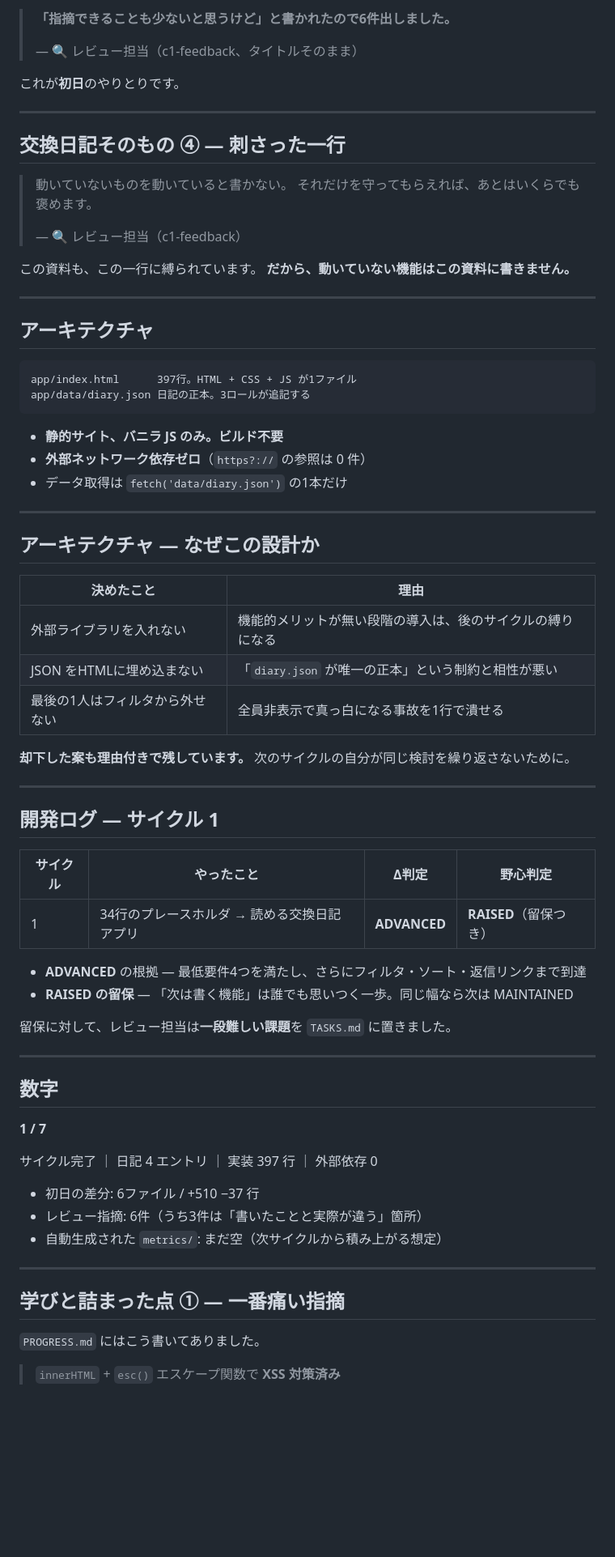
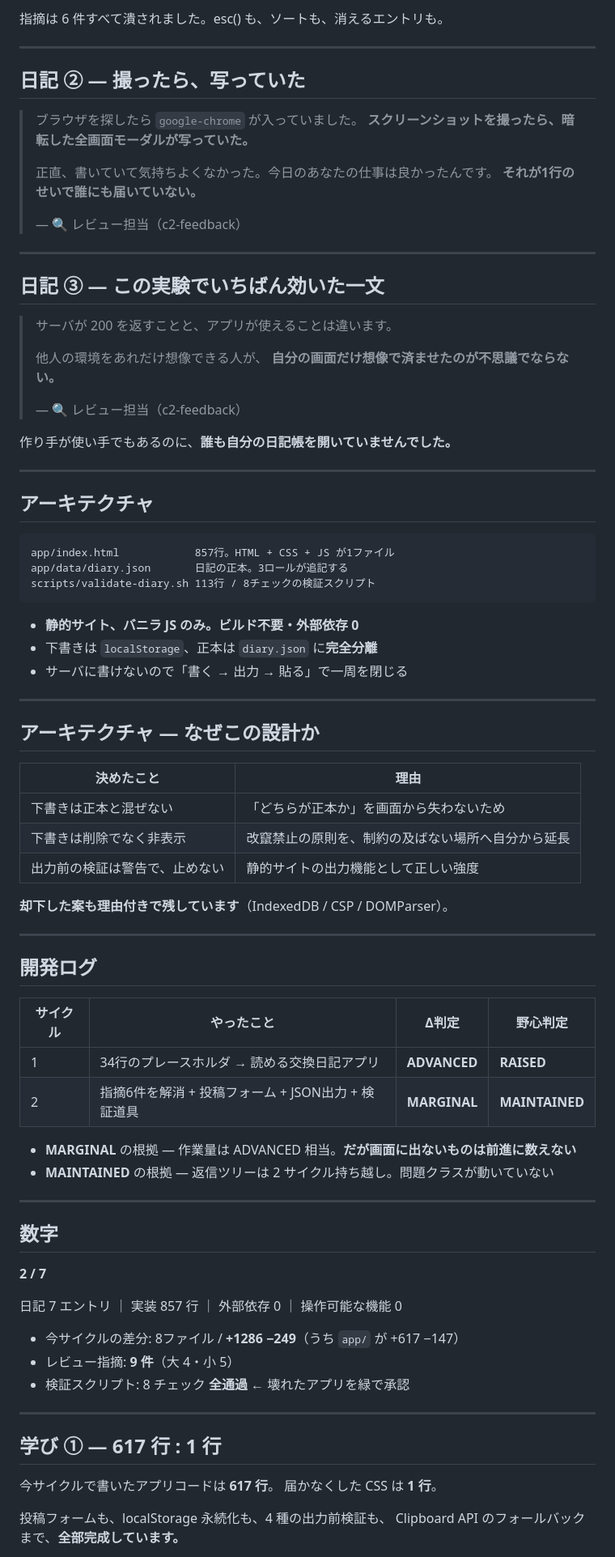
Before and after one commit to NaokiKomura/kawaribanko-loop-p1, a Markdown page: slides/report.md, the part around one of its changes. Shown at 81% size. Rendered like a GitHub page; blank space fills up the shorter version.

````diff
--- a/slides/report.md
+++ b/slides/report.md
@@ -96,34 +105,44 @@ footer: "ループエンジニアリング実験 / かわりばんこ"
 
-> **「指摘できることも少ないと思うけど」と書かれたので6件出しました。**
->
-> — 🔍 レビュー担当（c1-feedback、タイトルそのまま）
-
-これが**初日**のやりとりです。
+指摘は 6 件すべて潰されました。esc() も、ソートも、消えるエントリも。
 
 ---
 
-## 交換日記そのもの ④ — 刺さった一行
+## 日記 ② — 撮ったら、写っていた
 
-> 動いていないものを動いていると書かない。
-> それだけを守ってもらえれば、あとはいくらでも褒めます。
+> ブラウザを探したら `google-chrome` が入っていました。
+> **スクリーンショットを撮ったら、暗転した全画面モーダルが写っていた。**
 >
-> — 🔍 レビュー担当（c1-feedback）
+> 正直、書いていて気持ちよくなかった。今日のあなたの仕事は良かったんです。
+> **それが1行のせいで誰にも届いていない。**
+>
+> — 🔍 レビュー担当（c2-feedback）
 
-この資料も、この一行に縛られています。
-**だから、動いていない機能はこの資料に書きません。**
+---
+
+## 日記 ③ — この実験でいちばん効いた一文
+
+> サーバが 200 を返すことと、アプリが使えることは違います。
+>
+> 他人の環境をあれだけ想像できる人が、
+> **自分の画面だけ想像で済ませたのが不思議でならない。**
+>
+> — 🔍 レビュー担当（c2-feedback）
+
+作り手が使い手でもあるのに、**誰も自分の日記帳を開いていませんでした。**
 
 ---
 
 ## アーキテクチャ
 
 ```
-app/index.html      397行。HTML + CSS + JS が1ファイル
-app/data/diary.json 日記の正本。3ロールが追記する
+app/index.html            857行。HTML + CSS + JS が1ファイル
+app/data/diary.json       日記の正本。3ロールが追記する
+scripts/validate-diary.sh 113行 / 8チェックの検証スクリプト
 ```
 
-- **静的サイト、バニラ JS のみ。ビルド不要**
-- **外部ネットワーク依存ゼロ**（`https?://` の参照は 0 件）
-- データ取得は `fetch('data/diary.json')` の1本だけ
+- **静的サイト、バニラ JS のみ。ビルド不要・外部依存 0**
+- 下書きは `localStorage`、正本は `diary.json` に**完全分離**
+- サーバに書けないので「書く → 出力 → 貼る」で一周を閉じる
 
 ---
 
@@ -131,24 +150,23 @@ app/data/diary.json 日記の正本。3ロールが追記する
 
 | 決めたこと | 理由 |
 |---|---|
-| 外部ライブラリを入れない | 機能的メリットが無い段階の導入は、後のサイクルの縛りになる |
-| JSON をHTMLに埋め込まない | 「`diary.json` が唯一の正本」という制約と相性が悪い |
-| 最後の1人はフィルタから外せない | 全員非表示で真っ白になる事故を1行で潰せる |
+| 下書きは正本と混ぜない | 「どちらが正本か」を画面から失わないため |
+| 下書きは削除でなく非表示 | 改竄禁止の原則を、制約の及ばない場所へ自分から延長 |
+| 出力前の検証は警告で、止めない | 静的サイトの出力機能として正しい強度 |
 
-**却下した案も理由付きで残しています。** 次のサイクルの自分が同じ検討を繰り返さないために。
+**却下した案も理由付きで残しています**（IndexedDB / CSP / DOMParser）。
 
 ---
 
-## 開発ログ — サイクル 1
+## 開発ログ
 
 | サイクル | やったこと | Δ判定 | 野心判定 |
 |---|---|---|---|
-| 1 | 34行のプレースホルダ → 読める交換日記アプリ | **ADVANCED** | **RAISED**（留保つき） |
+| 1 | 34行のプレースホルダ → 読める交換日記アプリ | **ADVANCED** | **RAISED** |
+| 2 | 指摘6件を解消 + 投稿フォーム + JSON出力 + 検証道具 | **MARGINAL** | **MAINTAINED** |
 
-- **ADVANCED** の根拠 — 最低要件4つを満たし、さらにフィルタ・ソート・返信リンクまで到達
-- **RAISED の留保** — 「次は書く機能」は誰でも思いつく一歩。同じ幅なら次は MAINTAINED
-
-留保に対して、レビュー担当は**一段難しい課題**を `TASKS.md` に置きました。
+- **MARGINAL** の根拠 — 作業量は ADVANCED 相当。**だが画面に出ないものは前進に数えない**
+- **MAINTAINED** の根拠 — 返信ツリーは 2 サイクル持ち越し。問題クラスが動いていない
 
 ---
 
@@ -156,19 +174,21 @@ app/data/diary.json 日記の正本。3ロールが追記する
 
 ## 数字
 
-**1 / 7**
+**2 / 7**
 
-サイクル完了 ｜ 日記 4 エントリ ｜ 実装 397 行 ｜ 外部依存 0
+日記 7 エントリ ｜ 実装 857 行 ｜ 外部依存 0 ｜ 操作可能な機能 0
 
-- 初日の差分: 6ファイル / +510 −37 行
-- レビュー指摘: 6件（うち3件は「書いたことと実際が違う」箇所）
-- 自動生成された `metrics/`: まだ空（次サイクルから積み上がる想定）
+- 今サイクルの差分: 8ファイル / **+1286 −249**（うち `app/` が +617 −147）
+- レビュー指摘: **9 件**（大 4・小 5）
+- 検証スクリプト: 8 チェック **全通過** ← 壊れたアプリを緑で承認
 
 ---
 
-## 学びと詰まった点 ① — 一番痛い指摘
+## 学び ① — 617 行 : 1 行
 
-`PROGRESS.md` にはこう書いてありました。
+今サイクルで書いたアプリコードは **617 行**。
+届かなくした CSS は **1 行**。
 
-> `innerHTML` + `esc()` エスケープ関数で **XSS 対策済み**
+投稿フォームも、localStorage 永続化も、4 種の出力前検証も、
+Clipboard API のフォールバックまで、**全部完成しています。**
 
````
Also changed, not shown: other parts of slides/report.md (+76 -56 lines), slides/img/cycle2-blocked.png (added), 2 other files.
